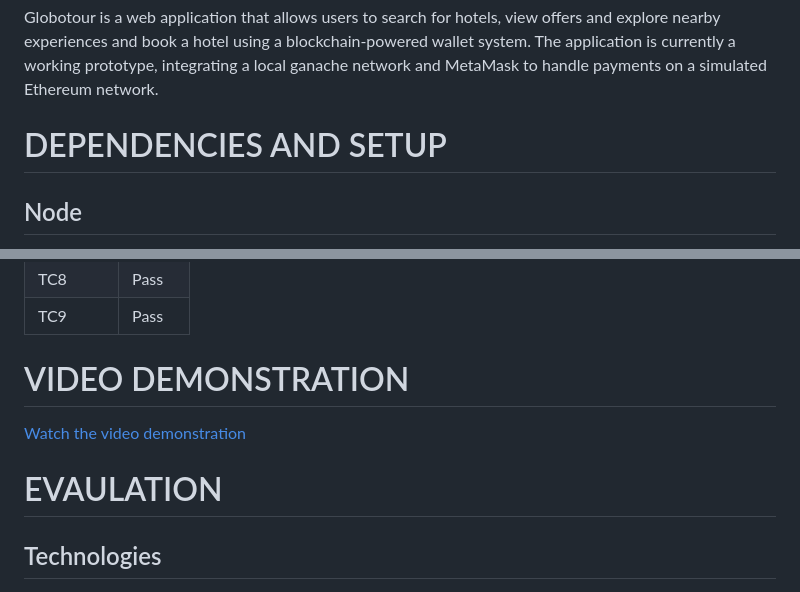
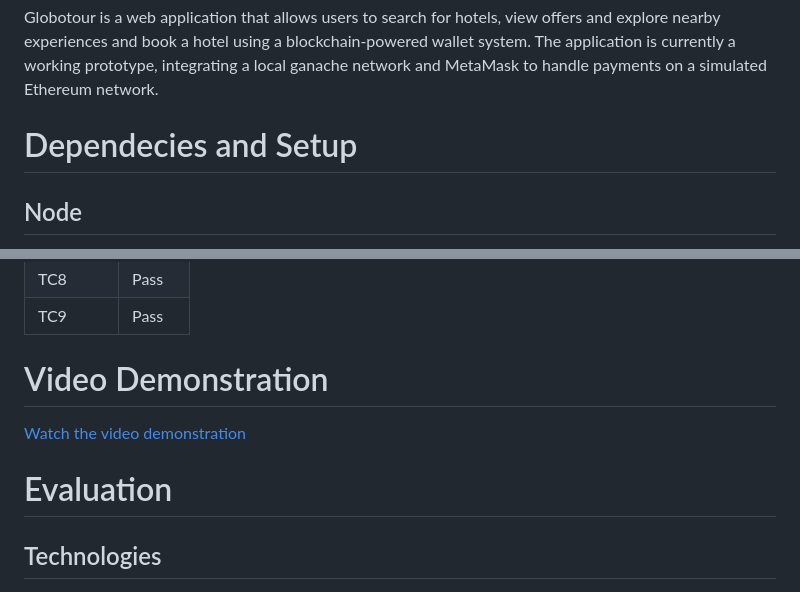
Before and after one commit to GeoDorn/dApps_Coursework, a Markdown page: README.md, 2 parts joined by grey strips. Rendered like a GitHub page.

Commit message:
Remove Block capital titles

```diff
--- a/README.md
+++ b/README.md
@@ -2,7 +2,7 @@
 
 Globotour is a web application that allows users to search for hotels, view offers and explore nearby experiences and book a hotel using a blockchain-powered wallet system. The application is currently a working prototype, integrating a local ganache network and MetaMask to handle payments on a simulated Ethereum network.
 
-# DEPENDENCIES AND SETUP
+# Dependecies and Setup
 ## Node
 
 Node.js and NPM are used to run this web application, with additional required services and packages.
@@ -330,12 +330,12 @@ Result: ✓ Pass - Block number, gas, status all visible
 | TC8 | Pass |
 | TC9 | Pass |
 
-# VIDEO DEMONSTRATION
+# Video Demonstration
 
 [Watch the video demonstration](https://github.com/GeoDorn/dApps_Coursework/blob/main/report/Screen%20Recording%202025-12-30%20135559.mp4)
 
 
-# EVAULATION
+# Evaluation
 ## Technologies
 1. Amadeus Travel API
 The Amadeus Travel API was essential in accessing real-world hotel data. The ability to search for hotels in major cities across the globe and retrieve experiences and pricing allowed the prototype to work with "live" data. While the documentation was extremely helpful, having to use two APIs to get one filtered list was an issue. The lack of pagination also proved difficult as I had to then use batches to sort through two JSON arrays to find hotels with availability. However, having a dedicated workspace to build API calls through proved invaluable and was essential in trouble shooting bugs. OAuth2 authentication is robust, users must be careful not to expose sensitive credentials, hence why the .env is not provided in the git repo.
```
Also changed, not shown: other parts of README.md (+1 -1 lines).
